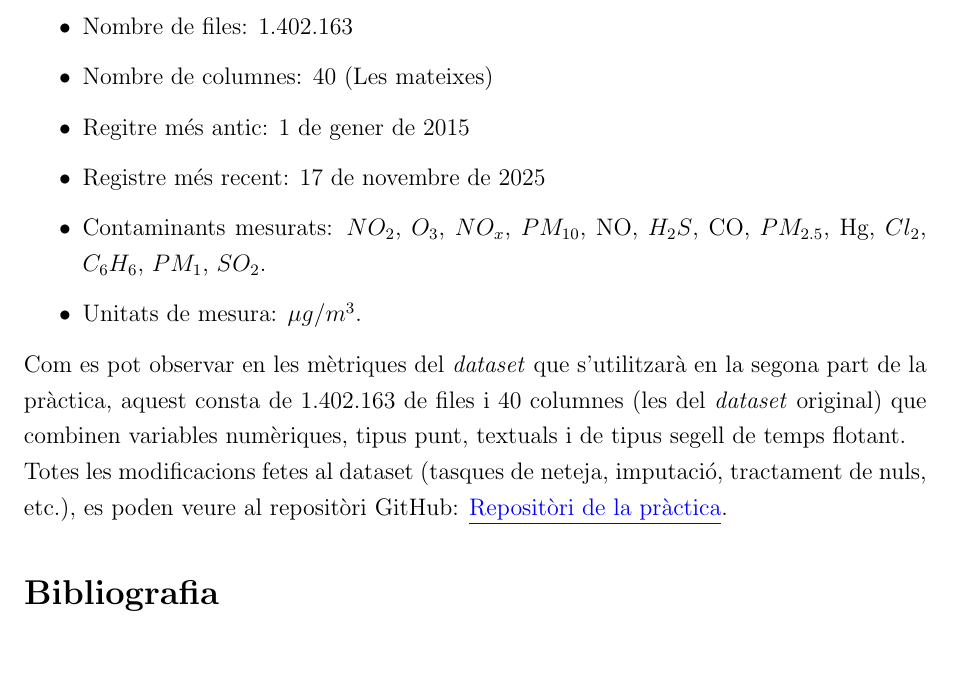
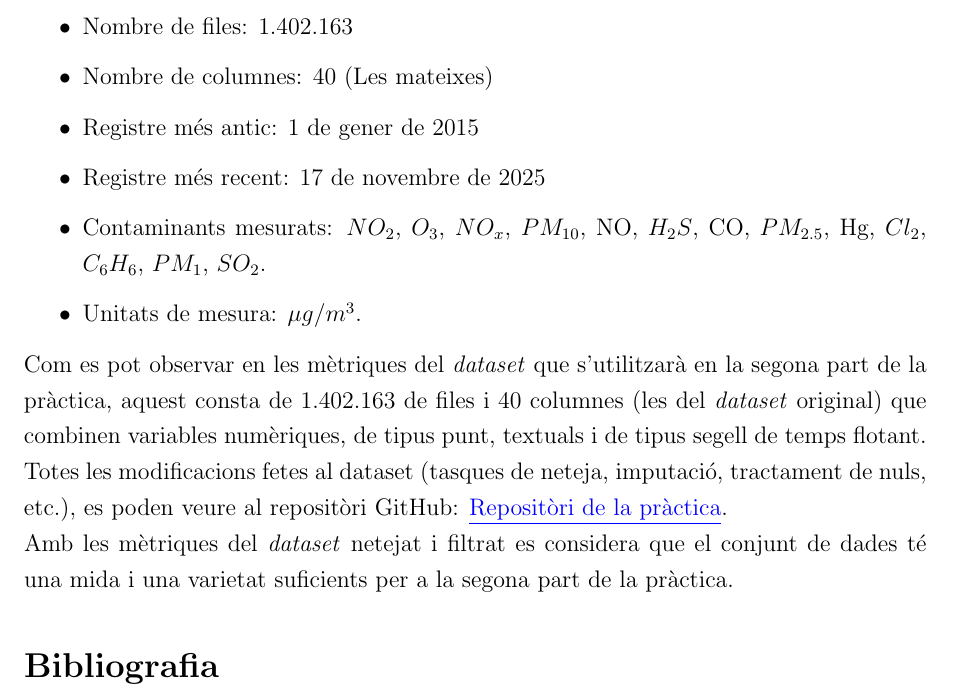
Before and after one commit to marc7666/PRAC-VD, a LaTeX document (Part I/main.tex): part of page 7 of 9, cut so that both start at the same text, the shorter picture padded with empty space. Compiled offline with pdfLaTeX.

Commit message:
Update reoport + update packages.tex

```diff
--- a/Part I/main.tex
+++ b/Part I/main.tex
@@ -144,13 +144,14 @@ Mètriques del dataset un cop realitzades tasques de neteja de dades i filtratge
 \begin{itemize}
     \item Nombre de files: 1.402.163
     \item Nombre de columnes: 40 (Les mateixes)
-    \item Regitre més antic: 1 de gener de 2015
+    \item Registre més antic: 1 de gener de 2015
     \item Registre més recent: 17 de novembre de 2025
     \item Contaminants mesurats: $NO_{2}$, $O_{3}$, $NO_{x}$, $PM_{10}$, NO, $H_{2}S$, CO, $PM_{2.5}$, Hg, $Cl_{2}$, $C_{6}H_{6}$, $PM_{1}$, $SO_{2}$.
     \item Unitats de mesura: $\mu g/m^{3}$.
 \end{itemize}
-Com es pot observar en les mètriques del \textit{dataset} que s'utilitzarà en la segona part de la pràctica, aquest consta de 1.402.163 de files i 40 columnes (les del \textit{dataset} original) que combinen variables numèriques, tipus punt, textuals i de tipus segell de temps flotant. \newline
-Totes les modificacions fetes al dataset (tasques de neteja, imputació, tractament de nuls, etc.), es poden veure al repositòri GitHub: \href{https://github.com/marc7666/PRAC-VD}{\underline{Repositòri de la pràctica}}.
+Com es pot observar en les mètriques del \textit{dataset} que s'utilitzarà en la segona part de la pràctica, aquest consta de 1.402.163 de files i 40 columnes (les del \textit{dataset} original) que combinen variables numèriques, de tipus punt, textuals i de tipus segell de temps flotant. \newline
+Totes les modificacions fetes al dataset (tasques de neteja, imputació, tractament de nuls, etc.), es poden veure al repositòri GitHub: \href{https://github.com/marc7666/PRAC-VD}{\underline{Repositòri de la pràctica}}.\newline
+Amb les mètriques del \textit{dataset} netejat i filtrat es considera que el conjunt de dades té una mida i una varietat suficients per a la segona part de la pràctica.
 \section*{Bibliografia}
 \addcontentsline{toc}{section}{Bibliografia}
 [Ref.1] \label{ref:dades_gob_esp} \textit{Calidad del aire en los puntos de medida automáticos de la Red de Vigilancia y Previsión de la Contaminació Atmosférica} [en línia] [consulta: 17 de novembre de 2025] Disponible a: \sloppy\href{https://datos.gob.es/es/catalogo/a09002970-calidad-del-aire-en-los-puntos-de-medida-automaticos-de-la-red-de-vigilancia-y-prevision-de-la-contaminacio-atmosferica}{https://datos.gob.es/es/catalogo/a09002970-calidad-del-aire-en-los-puntos-de-medida-automaticos-de-la-red-de-vigilancia-y-prevision-de-la-contaminacio-atmosferica} \textbf{$\rightarrow$ Repositòri de dades del gobern d'Espanya.} \newline
```
Also changed, not shown: Part I/main.tex (2 more changed lines).
